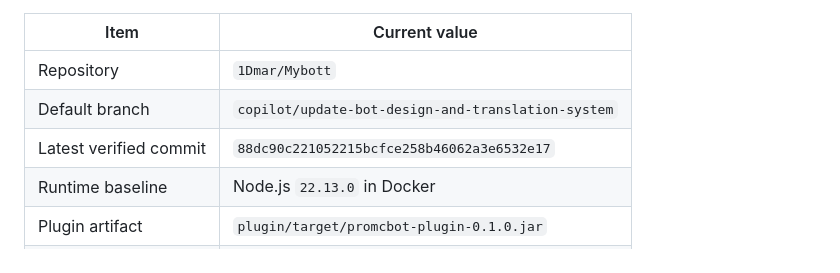
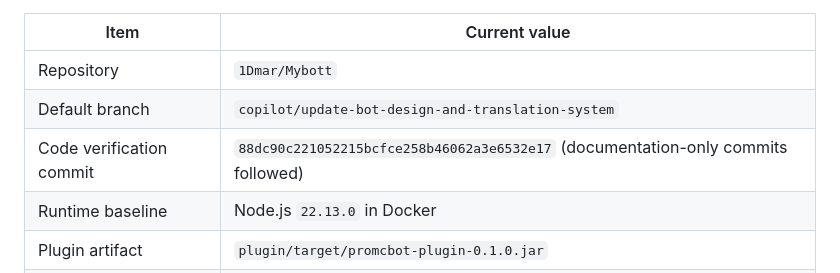
Before and after one commit to 1Dmar/Mybott, a Markdown page: PROMCBOT_FINAL_DELIVERY_REVIEW.md, the part around the change. Rendered like a GitHub page.

Commit message:
clarify code verification commit in docs

```diff
--- a/PROMCBOT_FINAL_DELIVERY_REVIEW.md
+++ b/PROMCBOT_FINAL_DELIVERY_REVIEW.md
@@ -8,7 +8,7 @@ This review covers the implementation of `ProMcBot_FINAL_MASTER_EXECUTION_PROMPT
 |---|---|
 | Repository | `1Dmar/Mybott` |
 | Default branch | `copilot/update-bot-design-and-translation-system` |
-| Latest verified commit | `88dc90c221052215bcfce258b46062a3e6532e17` |
+| Code verification commit | `88dc90c221052215bcfce258b46062a3e6532e17` (documentation-only commits followed) |
 | Runtime baseline | Node.js `22.13.0` in Docker |
 | Plugin artifact | `plugin/target/promcbot-plugin-0.1.0.jar` |
 | Readiness | **READY FOR REAL SERVER TESTING** |
```
Also changed, not shown: PRO_MCBOT_FINAL_QA.md (+1 -1 lines).
